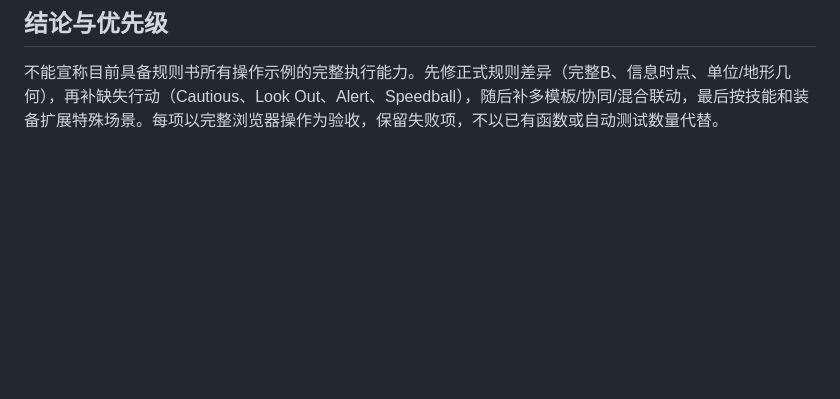
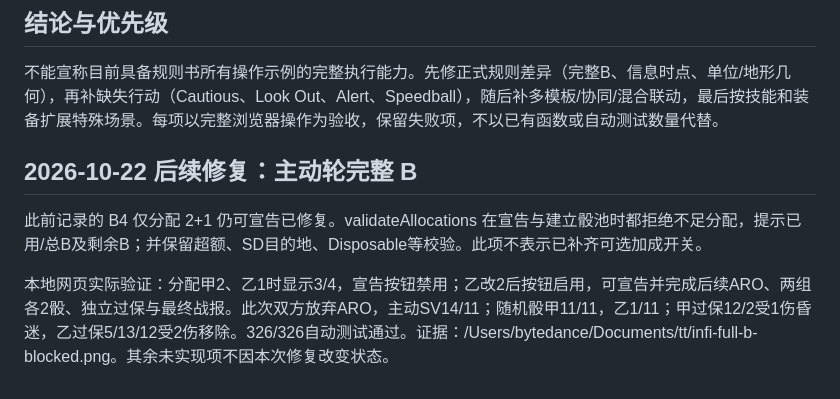
Before and after one commit to sz8265493-cecil/infi-sim, a Markdown page: docs/rules/EXAMPLE_EXECUTION_MATRIX.md, the part around the change. GitHub-like rendering; blank space fills up the shorter version.

Commit message:
docs: record full Burst allocation fix and actual browser verification

```diff
--- a/docs/rules/EXAMPLE_EXECUTION_MATRIX.md
+++ b/docs/rules/EXAMPLE_EXECUTION_MATRIX.md
@@ -69,3 +69,9 @@
 ## 结论与优先级
 
 不能宣称目前具备规则书所有操作示例的完整执行能力。先修正式规则差异（完整B、信息时点、单位/地形几何），再补缺失行动（Cautious、Look Out、Alert、Speedball），随后补多模板/协同/混合联动，最后按技能和装备扩展特殊场景。每项以完整浏览器操作为验收，保留失败项，不以已有函数或自动测试数量代替。
+
+## 2026-10-22 后续修复：主动轮完整 B
+
+此前记录的 B4 仅分配 2+1 仍可宣告已修复。validateAllocations 在宣告与建立骰池时都拒绝不足分配，提示已用/总B及剩余B；并保留超额、SD目的地、Disposable等校验。此项不表示已补齐可选加成开关。
+
+本地网页实际验证：分配甲2、乙1时显示3/4，宣告按钮禁用；乙改2后按钮启用，可宣告并完成后续ARO、两组各2骰、独立过保与最终战报。此次双方放弃ARO，主动SV14/11；随机骰甲11/11，乙1/11；甲过保12/2受1伤昏迷，乙过保5/13/12受2伤移除。326/326自动测试通过。证据：/Users/bytedance/Documents/tt/infi-full-b-blocked.png。其余未实现项不因本次修复改变状态。
```
